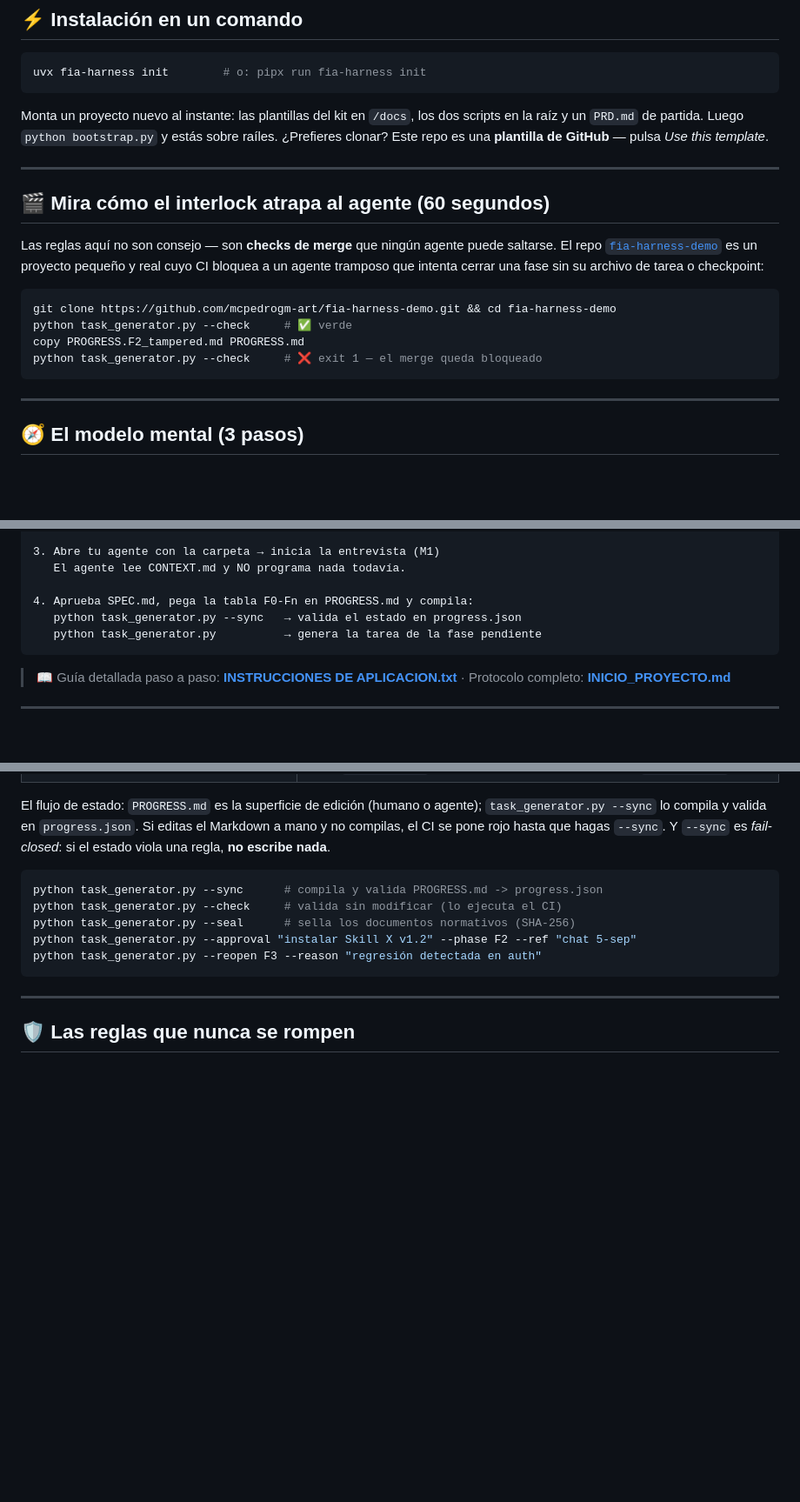
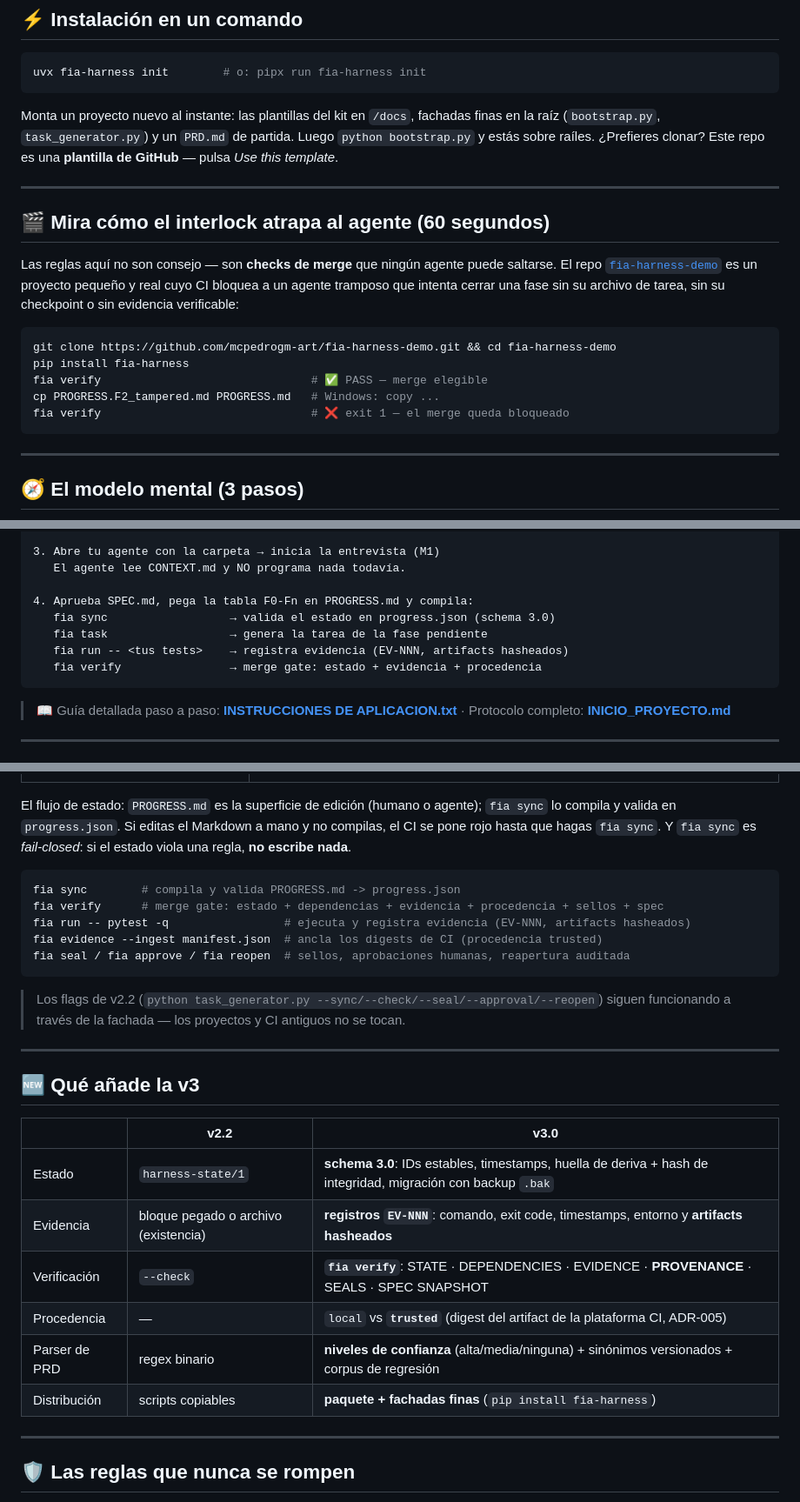
Before and after one commit to mcpedrogm-art/fia-harness, a Markdown page: README.es.md, 3 parts joined by grey strips. Shown at 87% size. GitHub-like rendering; blank space fills up the shorter version.

````diff
--- a/README.es.md
+++ b/README.es.md
@@ -45,10 +45,10 @@ menos deriva.
 uvx fia-harness init        # o: pipx run fia-harness init
 ```
 
-Monta un proyecto nuevo al instante: las plantillas del kit en `/docs`, los dos
-scripts en la raíz y un `PRD.md` de partida. Luego `python bootstrap.py` y estás
-sobre raíles. ¿Prefieres clonar? Este repo es una **plantilla de GitHub** — pulsa
-*Use this template*.
+Monta un proyecto nuevo al instante: las plantillas del kit en `/docs`, fachadas
+finas en la raíz (`bootstrap.py`, `task_generator.py`) y un `PRD.md` de partida.
+Luego `python bootstrap.py` y estás sobre raíles. ¿Prefieres clonar? Este repo es
+una **plantilla de GitHub** — pulsa *Use this template*.
 
 ---
 
@@ -57,13 +57,15 @@ sobre raíles. ¿Prefieres clonar? Este repo es una **plantilla de GitHub** —
 Las reglas aquí no son consejo — son **checks de merge** que ningún agente puede
 saltarse. El repo [`fia-harness-demo`](https://github.com/mcpedrogm-art/fia-harness-demo)
 es un proyecto pequeño y real cuyo CI bloquea a un agente tramposo que intenta
-cerrar una fase sin su archivo de tarea o checkpoint:
+cerrar una fase sin su archivo de tarea, sin su checkpoint o sin evidencia
+verificable:
 
 ```bash
 git clone https://github.com/mcpedrogm-art/fia-harness-demo.git && cd fia-harness-demo
-python task_generator.py --check     # ✅ verde
-copy PROGRESS.F2_tampered.md PROGRESS.md
-python task_generator.py --check     # ❌ exit 1 — el merge queda bloqueado
+pip install fia-harness
+fia verify                               # ✅ PASS — merge elegible
+cp PROGRESS.F2_tampered.md PROGRESS.md   # Windows: copy ...
+fia verify                               # ❌ exit 1 — el merge queda bloqueado
 ```
 
 ---
@@ -146,8 +148,10 @@ explícitamente — nunca se omite en silencio.
    El agente lee CONTEXT.md y NO programa nada todavía.
 
 4. Aprueba SPEC.md, pega la tabla F0-Fn en PROGRESS.md y compila:
-   python task_generator.py --sync   → valida el estado en progress.json
-   python task_generator.py          → genera la tarea de la fase pendiente
+   fia sync                  → valida el estado en progress.json (schema 3.0)
+   fia task                  → genera la tarea de la fase pendiente
+   fia run -- <tus tests>    → registra evidencia (EV-NNN, artifacts hasheados)
+   fia verify                → merge gate: estado + evidencia + procedencia
 ```
 
 > 📖 Guía detallada paso a paso: **[INSTRUCCIONES DE APLICACION.txt](INSTRUCCIONES%20DE%20APLICACION.txt)** · Protocolo completo: **[INICIO_PROYECTO.md](INICIO_PROYECTO.md)**
@@ -227,17 +234,33 @@ Desde la v2, el harness obliga por **infraestructura**, no solo por convención.
 | Aprobaciones humanas rastreables | Toda `APPROVAL-NNN` citada en una TASK debe existir en `DECISIONS.md` |
 
 El flujo de estado: `PROGRESS.md` es la superficie de edición (humano o agente);
-`task_generator.py --sync` lo compila y valida en `progress.json`. Si editas el
-Markdown a mano y no compilas, el CI se pone rojo hasta que hagas `--sync`. Y
-`--sync` es *fail-closed*: si el estado viola una regla, **no escribe nada**.
+`fia sync` lo compila y valida en `progress.json`. Si editas el Markdown a mano y
+no compilas, el CI se pone rojo hasta que hagas `fia sync`. Y `fia sync` es
+*fail-closed*: si el estado viola una regla, **no escribe nada**.
 
 ```bash
-python task_generator.py --sync      # compila y valida PROGRESS.md -> progress.json
-python task_generator.py --check     # valida sin modificar (lo ejecuta el CI)
-python task_generator.py --seal      # sella los documentos normativos (SHA-256)
-python task_generator.py --approval "instalar Skill X v1.2" --phase F2 --ref "chat 5-sep"
-python task_generator.py --reopen F3 --reason "regresión detectada en auth"
+fia sync        # compila y valida PROGRESS.md -> progress.json
+fia verify      # merge gate: estado + dependencias + evidencia + procedencia + sellos + spec
+fia run -- pytest -q                 # ejecuta y registra evidencia (EV-NNN, artifacts hasheados)
+fia evidence --ingest manifest.json  # ancla los digests de CI (procedencia trusted)
+fia seal / fia approve / fia reopen  # sellos, aprobaciones humanas, reapertura auditada
 ```
+
+> Los flags de v2.2 (`python task_generator.py --sync/--check/--seal/--approval/--reopen`)
+> siguen funcionando a través de la fachada — los proyectos y CI antiguos no se tocan.
+
+---
+
+## 🆕 Qué añade la v3
+
+| | v2.2 | **v3.0** |
+|---|---|---|
+| Estado | `harness-state/1` | **schema 3.0**: IDs estables, timestamps, huella de deriva + hash de integridad, migración con backup `.bak` |
+| Evidencia | bloque pegado o archivo (existencia) | **registros `EV-NNN`**: comando, exit code, timestamps, entorno y **artifacts hasheados** |
+| Verificación | `--check` | **`fia verify`**: STATE · DEPENDENCIES · EVIDENCE · **PROVENANCE** · SEALS · SPEC SNAPSHOT |
+| Procedencia | — | `local` vs **`trusted`** (digest del artifact de la plataforma CI, ADR-005) |
+| Parser de PRD | regex binario | **niveles de confianza** (alta/media/ninguna) + sinónimos versionados + corpus de regresión |
+| Distribución | scripts copiables | **paquete + fachadas finas** (`pip install fia-harness`) |
 
 ---
 
````
Also changed, not shown: other parts of README.es.md (+30 -19 lines), README.md (+64 -35 lines).
